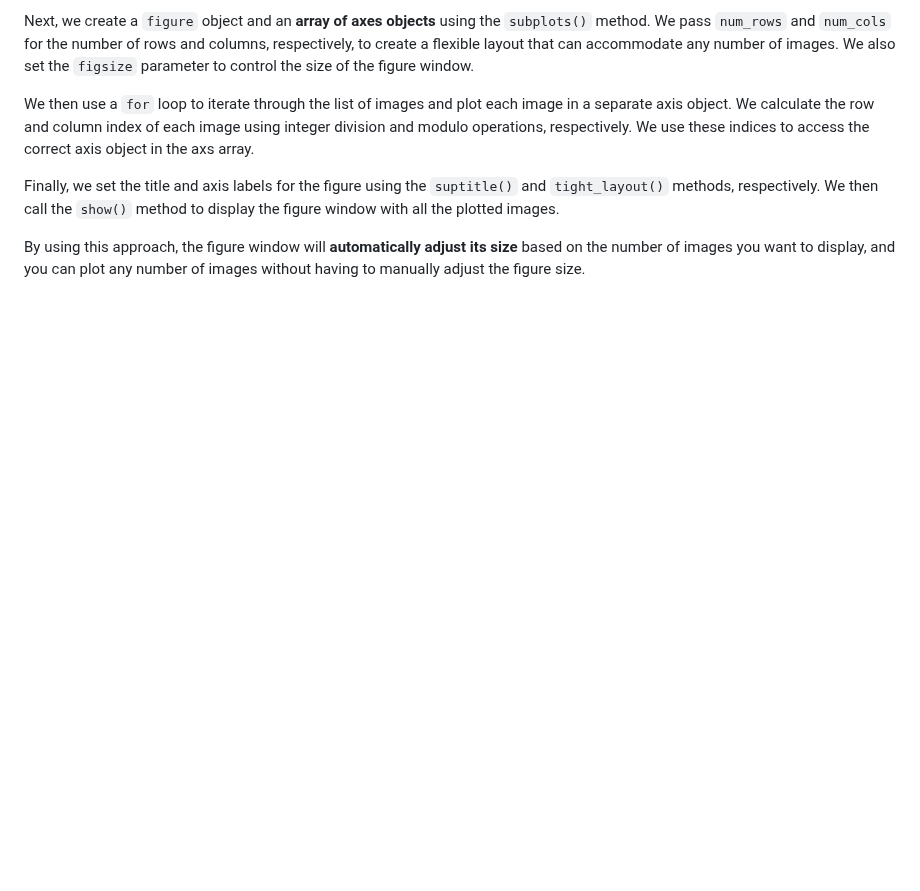
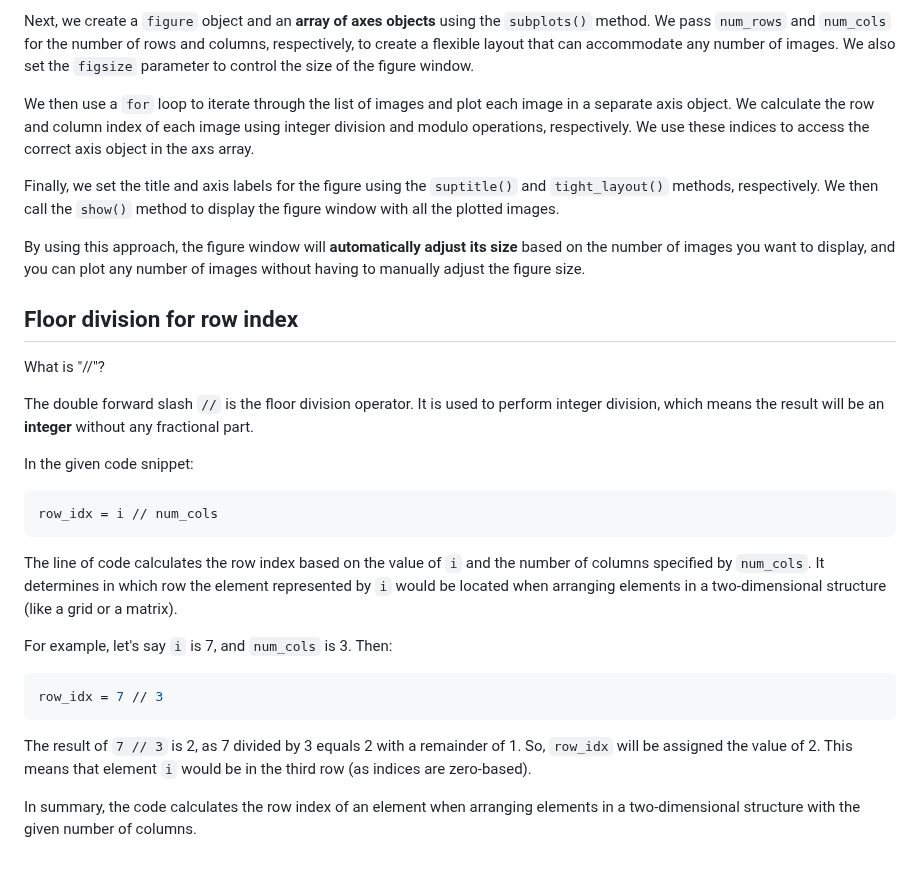
Before and after one commit to tdiprima/ML-Python-Projects, a Markdown page: docs/Matplotlib/plot-images-one-window.md, the part around the change. Drawn GitHub-style; blank space fills up the shorter version.

````diff
--- a/docs/Matplotlib/plot-images-one-window.md
+++ b/docs/Matplotlib/plot-images-one-window.md
@@ -94,4 +94,28 @@ Finally, we set the title and axis labels for the figure using the `suptitle()`
 
 By using this approach, the figure window will **automatically adjust its size** based on the number of images you want to display, and you can plot any number of images without having to manually adjust the figure size.
 
+## Floor division for row index
+
+<span style="color:#0000dd;">What is "//"?</span>
+
+The double forward slash `//` is the floor division operator. It is used to perform integer division, which means the result will be an **integer** without any fractional part.
+
+In the given code snippet:
+
+```python
+row_idx = i // num_cols
+```
+
+The line of code calculates the row index based on the value of `i` and the number of columns specified by `num_cols`. It determines in which row the element represented by `i` would be located when arranging elements in a two-dimensional structure (like a grid or a matrix).
+
+For example, let's say `i` is 7, and `num_cols` is 3. Then:
+
+```py
+row_idx = 7 // 3
+```
+
+The result of `7 // 3` is 2, as 7 divided by 3 equals 2 with a remainder of 1. So, `row_idx` will be assigned the value of 2. This means that element `i` would be in the third row (as indices are zero-based).
+
+In summary, the code calculates the row index of an element when arranging elements in a two-dimensional structure with the given number of columns.
+
 <br>
````
